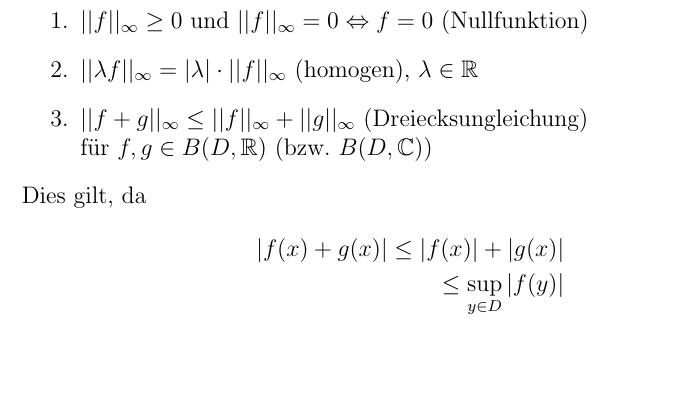
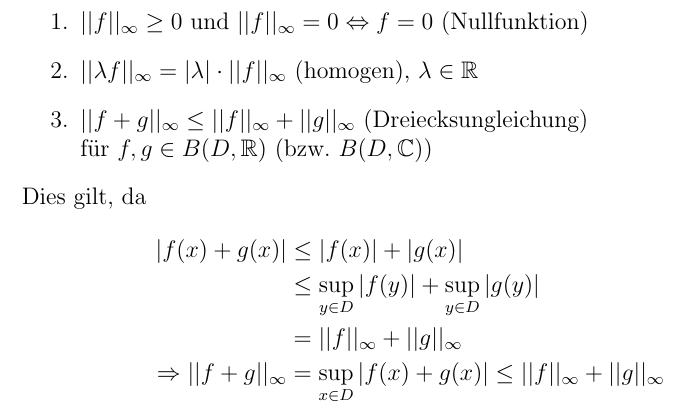
Before and after one commit to pavelzw/Analysis-I-Skript, a LaTeX document (chapters/chapter20.tex): part of page 2 of 2, cut so that both start at the same text, the shorter picture padded with empty space. Compiled offline with pdfLaTeX.

Commit message:
Nachtrag chapter 20

```diff
--- a/chapters/chapter20.tex
+++ b/chapters/chapter20.tex
@@ -57,8 +57,12 @@ Welche Art von Konvergenzbegriff ist sinnvoll?
     \end{enumerate}
     Dies gilt, da
     \begin{align*}
-        \abs{ f(x) + g(x) } \leq \abs{f(x)} + \abs{g(x)} \\
-        \leq \underset{y\in D}{\sup} \abs{ f(y) }
+        \abs{ f(x) + g(x) } &\leq \abs{f(x)} + \abs{g(x)} \\
+        &\leq \underset{y\in D}{\sup} \abs{ f(y) }
+        + \underset{y\in D}{\sup} \abs{g(y)}\\
+        &= ||f||_\infty + ||g||_\infty \\
+        \Rightarrow ||f + g||_\infty &= \underset{x\in D}{\sup}
+        \abs{f(x) + g(x)} \leq ||f||_\infty + ||g||_\infty
     \end{align*}
 \end{defi}
 \end{document}
```
Also changed, not shown: chapters/chapter20.tex (2 more changed lines).
